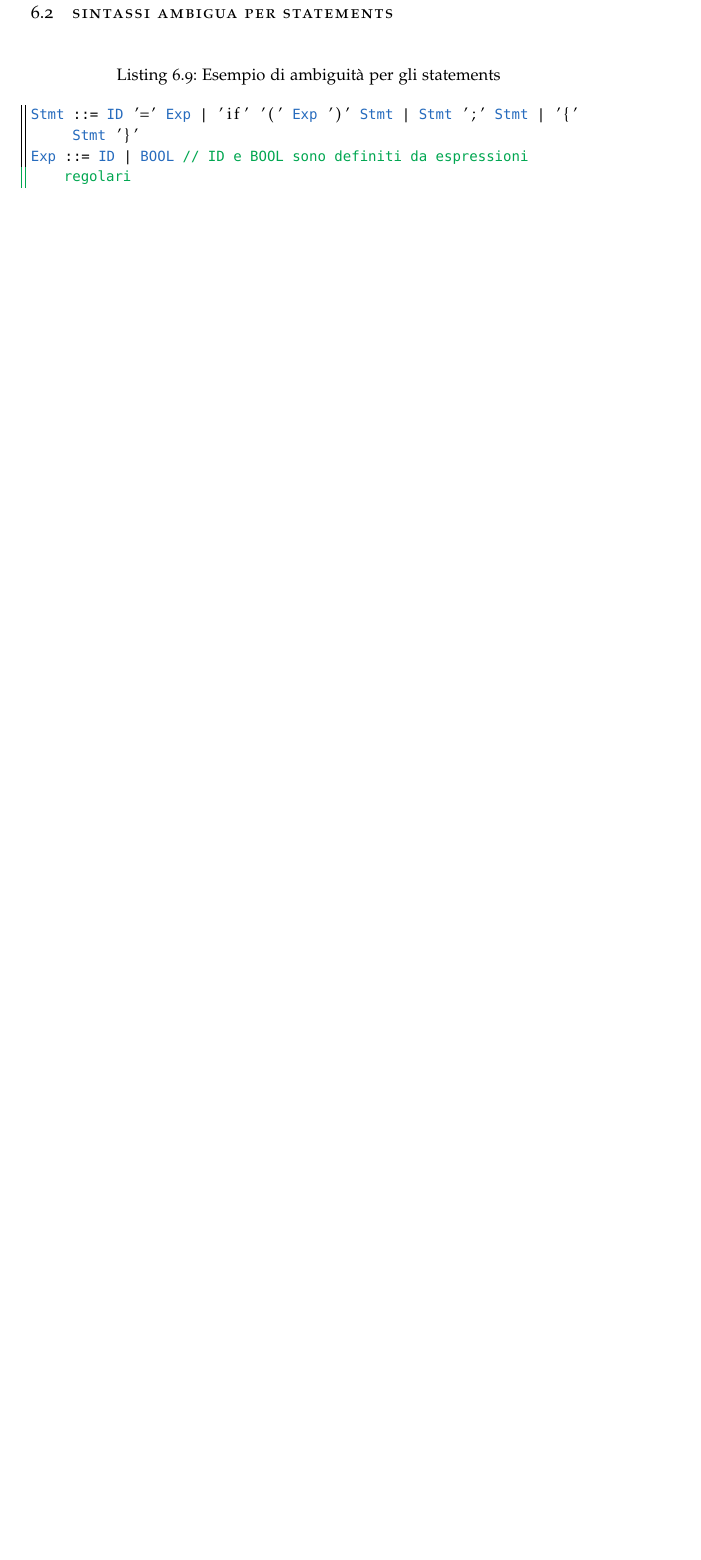
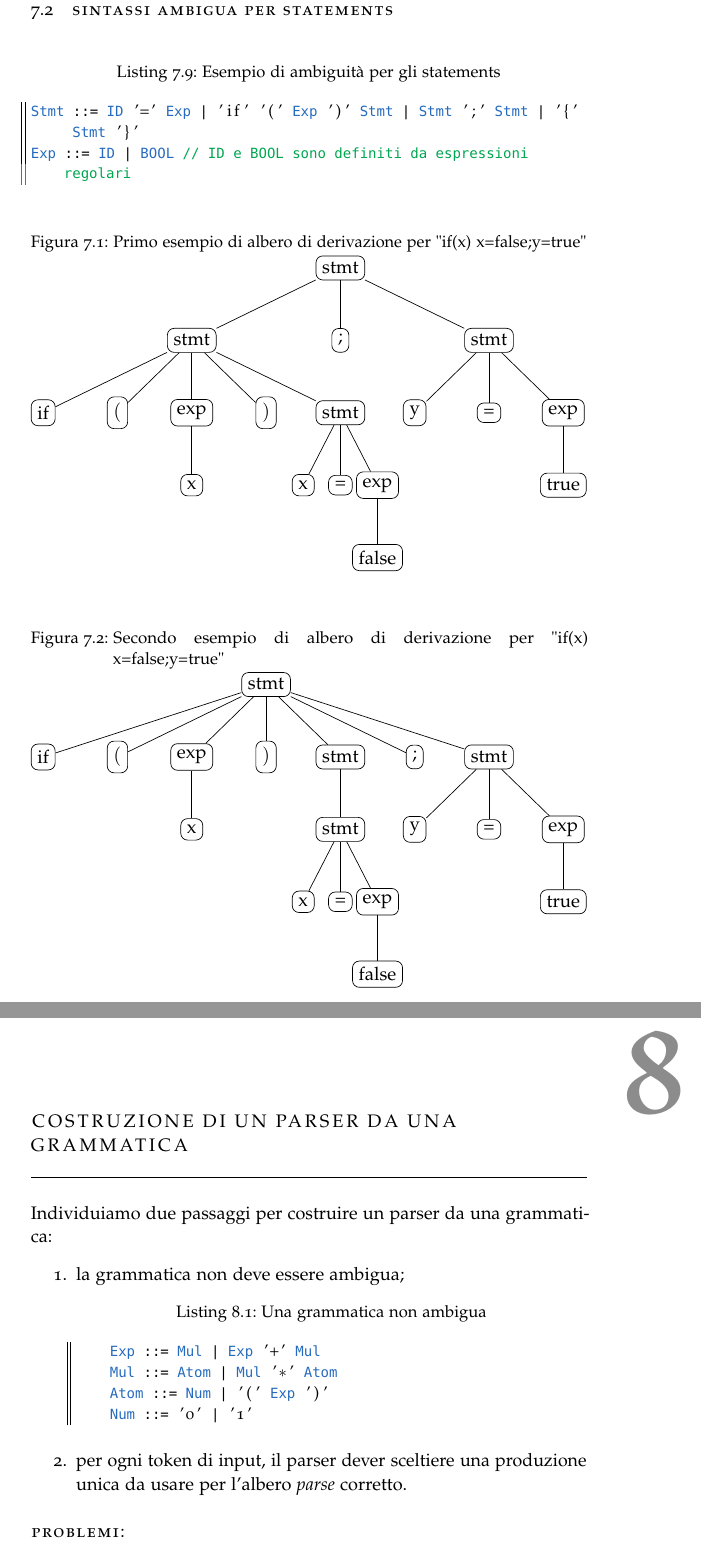
Before and after one commit to RiccardoCereghino/lpoo, a LaTeX thesis (lpo.tex, which reads Chapters/Chapter07.tex, Chapters/Chapter08.tex): part of page 27 of 27 before the commit and two parts of pages 27 and 29 of 31 after it, the two joined at a grey line, cut so that both start at the same text, the shorter picture padded with empty space. The pictures show the PDF file lpo.pdf that the author committed with the source.

Commit message:
Lezione 14-10
It is possible do start parsing the next lesson

```diff
--- a/Chapters/Chapter07.tex
+++ b/Chapters/Chapter07.tex
@@ -197,3 +197,80 @@ sono permesse solo se circondate da parentesi.
 Stmt ::= ID '=' Exp | 'if' '(' Exp ')' Stmt | Stmt ';' Stmt | '{' Stmt '}'
 Exp ::= ID | BOOL // ID e BOOL sono definiti da espressioni regolari
 \end{lstlisting}
+
+\begin{figure}[H]
+  \caption{Primo esempio di albero di derivazione per "if(x) x=false;y=true"}
+  \centering\resizebox{\textwidth}{!}{%
+\begin{tikzpicture}[
+  level 1/.style = {sibling distance=8em},   % <-- added
+  level 2/.style = {sibling distance=4em},    % <-- added
+  level 3/.style = {sibling distance=2em},    % <-- added
+  every node/.style = {
+    shape=rectangle,
+    rounded corners,
+    draw,
+    align=center
+  }]
+  \node {stmt}
+    child { node {stmt}
+      child { node {if} }
+      child { node {$($} }
+      child { node {exp}
+        child { node {x} }
+      }
+      child { node {$)$} }
+      child { node {stmt}
+        child { node {x}}
+        child { node {=} }
+        child { node {exp}
+          child { node {false} }
+        }
+      }
+    }
+    child { node {;} }
+    child { node {stmt}
+      child { node {y} }
+      child { node {=} }
+      child { node {exp}
+        child { node {true} }
+      }
+    };
+\end{tikzpicture}}\end{figure}
+\begin{figure}[H]
+  \caption{Secondo esempio di albero di derivazione per "if(x) x=false;y=true"}
+  \centering\resizebox{\textwidth}{!}{%
+\begin{tikzpicture}[
+  level 1/.style = {sibling distance=4em},   % <-- added
+  level 2/.style = {sibling distance=4em},    % <-- added
+  level 3/.style = {sibling distance=2em},    % <-- added
+  every node/.style = {
+    shape=rectangle,
+    rounded corners,
+    draw,
+    align=center
+  }]
+  \node {stmt}
+    child { node {if} }
+    child { node {$($} }
+    child { node {exp}
+      child { node {x} }
+    }
+    child { node {$)$} }
+    child { node {stmt}
+      child { node {stmt}
+        child { node {x} }
+        child { node {=} }
+        child { node {exp}
+          child { node {false} }
+        }
+      }
+    }
+    child { node {;} }
+    child { node {stmt}
+      child { node {y} }
+      child { node {=} }
+      child { node {exp}
+        child { node {true} }
+      }
+    };
+\end{tikzpicture}}\end{figure}
--- /dev/null
+++ b/Chapters/Chapter08.tex
@@ -0,0 +1,15 @@
+\chapter{Costruzione di un parser da una grammatica}
+Individuiamo due passaggi per costruire un parser da una grammatica:
+\begin{enumerate}
+  \item la grammatica non deve essere ambigua;
+    \begin{lstlisting}[language=Java, caption={Una grammatica non ambigua}]
+    Exp ::= Mul | Exp '+' Mul
+    Mul ::= Atom | Mul '*' Atom
+    Atom ::= Num | '(' Exp ')'
+    Num ::= '0' | '1'
+    \end{lstlisting}
+  \item per ogni token di input, il parser dever sceltiere una
+    produzione unica da usare per l'albero \emph{parse} corretto.
+\end{enumerate}
+
+\paragraph{Problemi:}
@@ -0,0 +24,7 @@
+\section{Come costruire un parser da una grammatica}
+\begin{lstlisting}[language=Java, caption={Una grammatica non ambigua}]
+  Exp ::= Mul | Exp '+' Mul
+  Mul ::= Atom | Mul '*' Atom
+  Atom ::= Num | '(' Exp ')'
+  Num ::= '0' | '1'
+\end{lstlisting}
@@ -0,0 +52,4 @@
+  Mul ::= Atom | Mul '*' Atom
+  Atom ::= Num | '(' Exp ')'
+  Num ::= '0' | '1'
+\end{lstlisting}
@@ -0,0 +76,3 @@
+  Atom ::= Num | '(' Exp ')'
+  Num ::= '0' | '1'
+\end{lstlisting}
```
Also changed, not shown: Chapters/Chapter06.tex (+1 -0 lines), lpo.tex (+1 -0 lines), lpo.pdf, resources/lect10-10-14.pdf (added), Chapters/Chapter07.tex (2 more changed lines), Chapters/Chapter08.tex (90 more changed lines), 6 other files.
